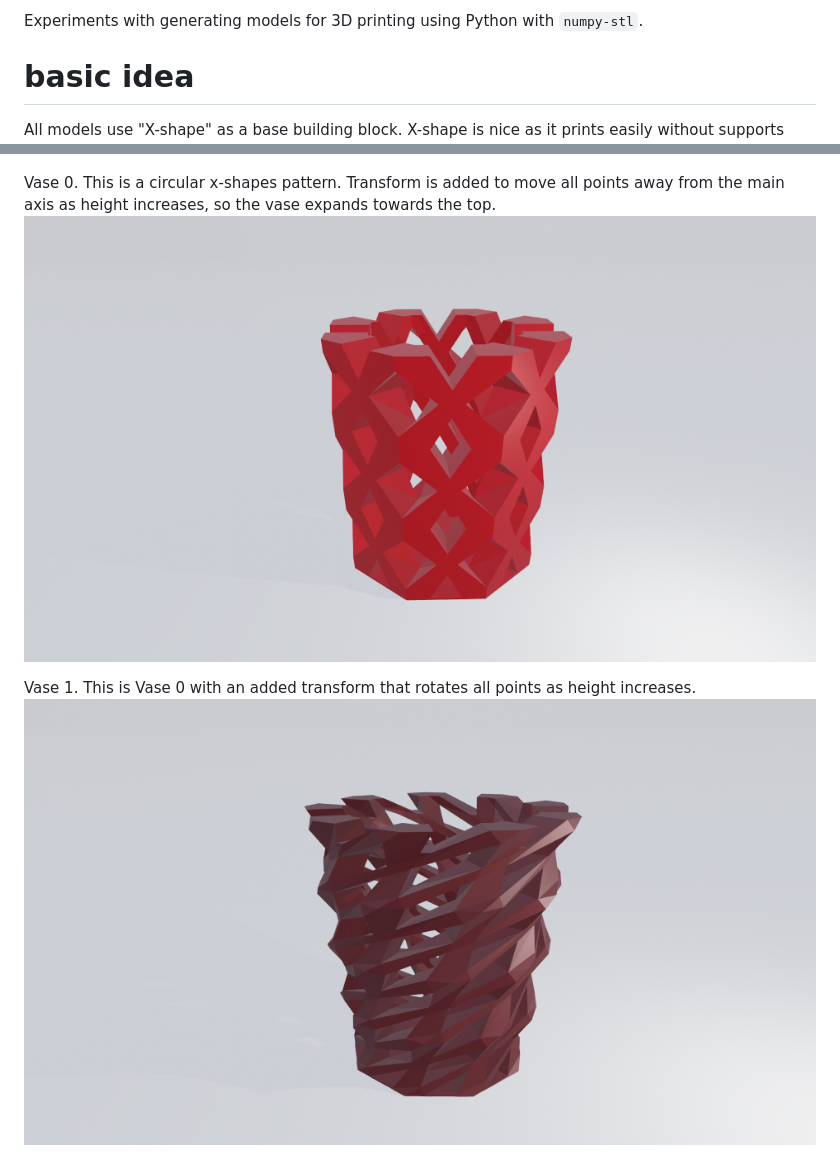
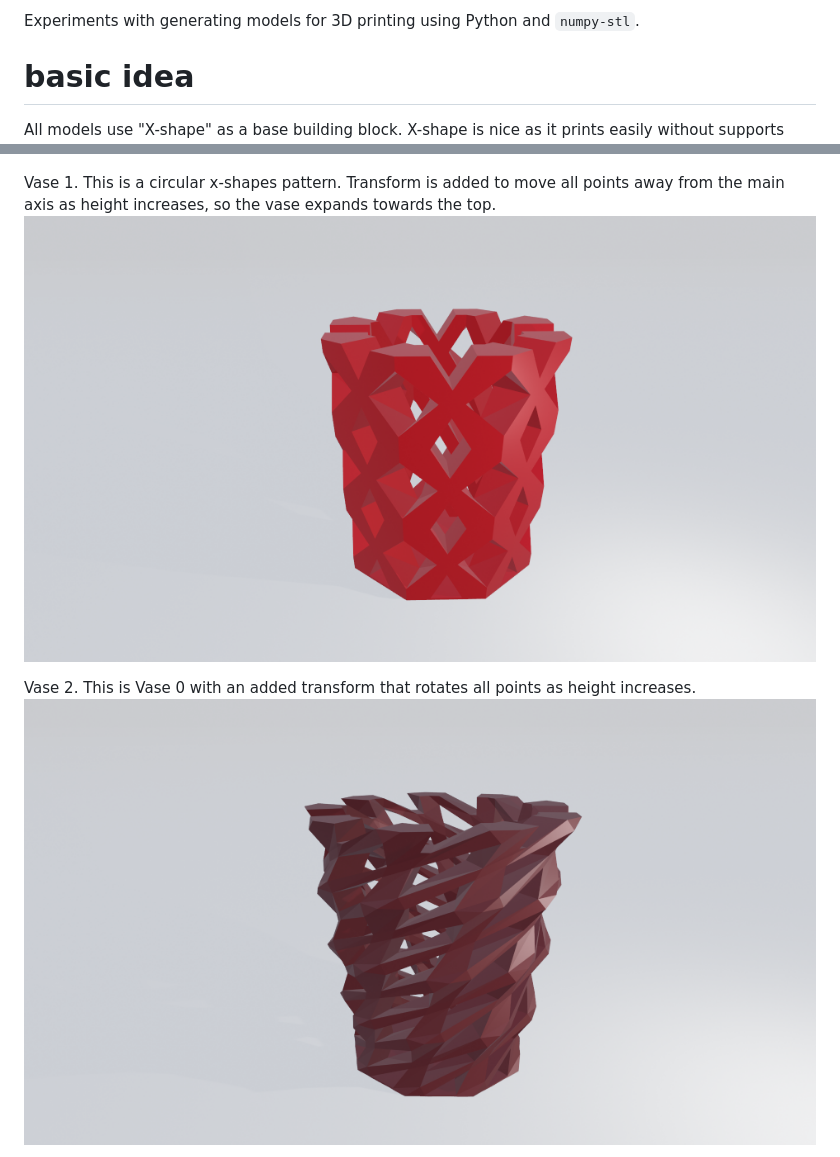
Before and after one commit to ivanlukomskiy/x-shape-models, a Markdown page: readme.md, 2 parts joined by grey strips. Rendered like a GitHub page; pictures changed too: img/vase0.png (deleted), img/vase1.png, img/vase2.png.

```diff
--- a/readme.md
+++ b/readme.md
@@ -1,4 +1,4 @@
-Experiments with generating models for 3D printing using Python with `numpy-stl`.
+Experiments with generating models for 3D printing using Python and `numpy-stl`.
 
 # basic idea
 
@@ -36,10 +35,10 @@ You can change any parameters in the config to adjust model.
 Mosquito net that prints as a continuous roll up to several meters long
 ![Mosquito net roll](img/roll.png)
 
-Vase 0. This is a circular x-shapes pattern. Transform is added to move all
+Vase 1. This is a circular x-shapes pattern. Transform is added to move all
 points away from the main axis as height increases, so the vase expands towards the top.
-![Glass](img/vase0.png)
+![Vase 1](img/vase1.png)
 
-Vase 1. This is Vase 0 with an added transform that rotates all points as height increases.
-![Vase1](img/vase1.png)
+Vase 2. This is Vase 0 with an added transform that rotates all points as height increases.
+![Vase 2](img/vase2.png)
 
```
Also changed, not shown: other parts of readme.md (+4 -8 lines), img/vase3.png, 4 other files.
